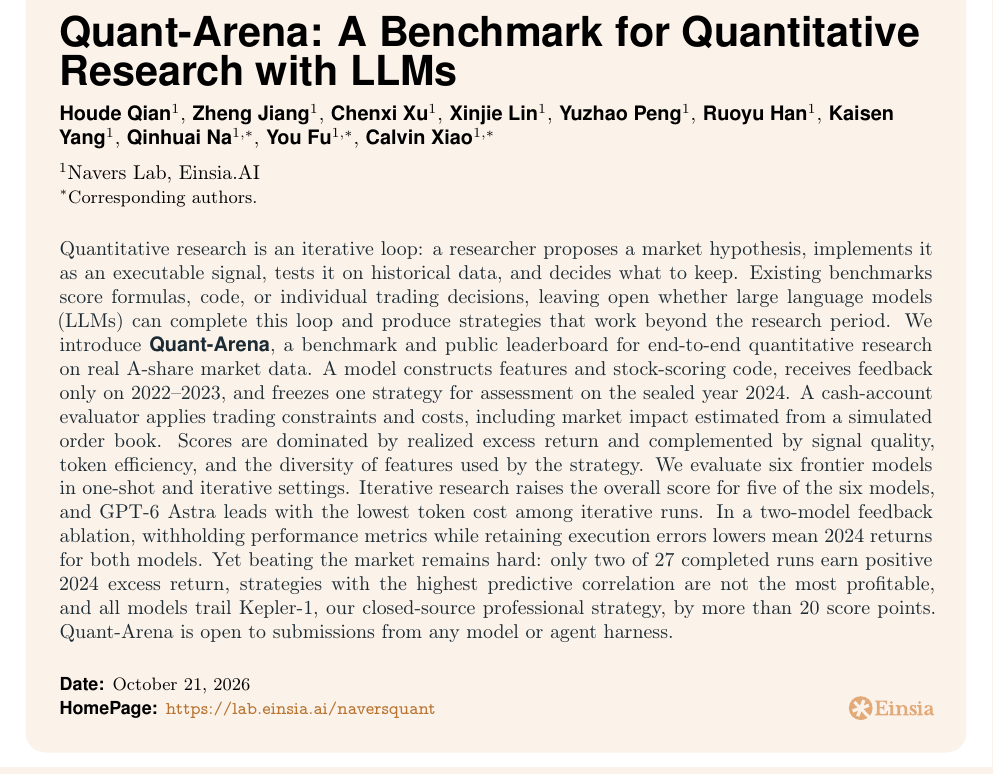
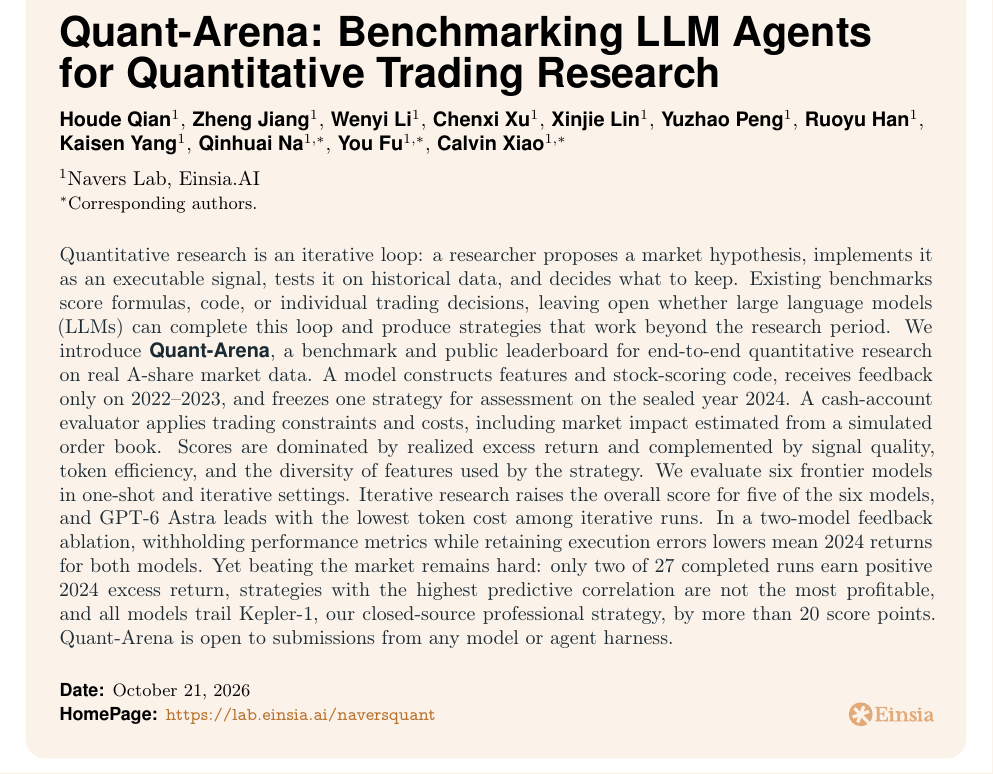
Before and after one commit to Ashitemaru/quant-paper, a LaTeX document (main.tex): part of page 1 of 18, cut at the place of the change. Compiled offline with pdfLaTeX.

Commit message:
Updates from Overleaf

```diff
--- a/main.tex
+++ b/main.tex
@@ -65,10 +65,11 @@
 \newcommand{\modellogo}[1]{\raisebox{-0.12em}{\includegraphics[width=1em,height=1em,keepaspectratio]{assets/model-logos/#1.pdf}}\hspace{0.35em}}
 
 
-\title{Quant-Arena: A Benchmark for Quantitative Research with LLMs}
+\title{Quant-Arena: Benchmarking LLM Agents for Quantitative Trading Research}
 
 \author[1]{Houde Qian}
 \author[1]{Zheng Jiang}
+\author[1]{Wenyi Li}
 \author[1]{Chenxi Xu}
 \author[1]{Xinjie Lin}
 \author[1]{Yuzhao Peng}
```
